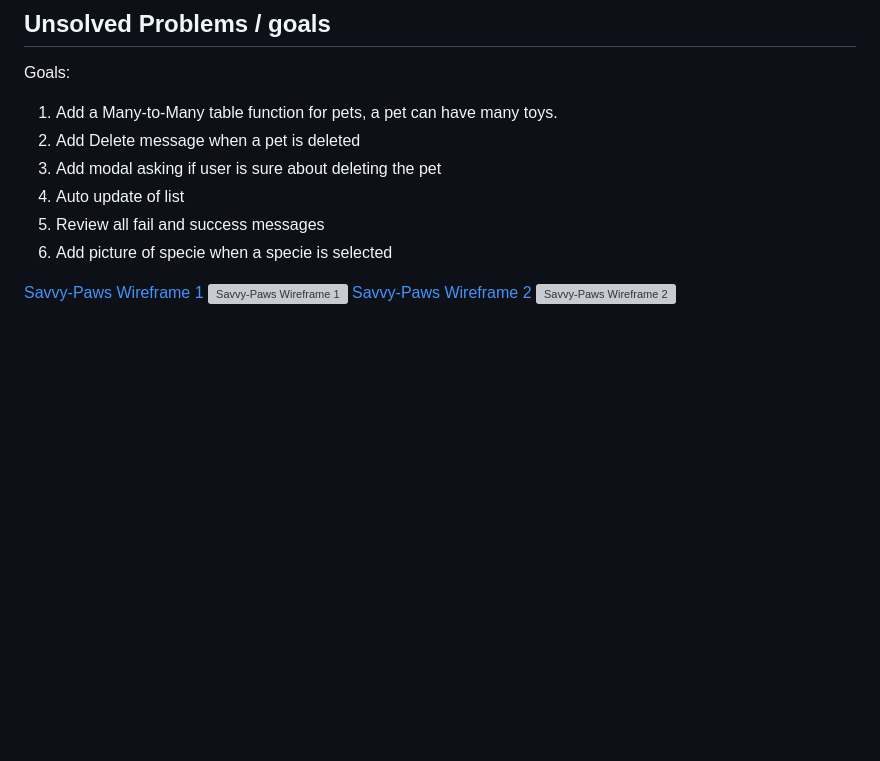
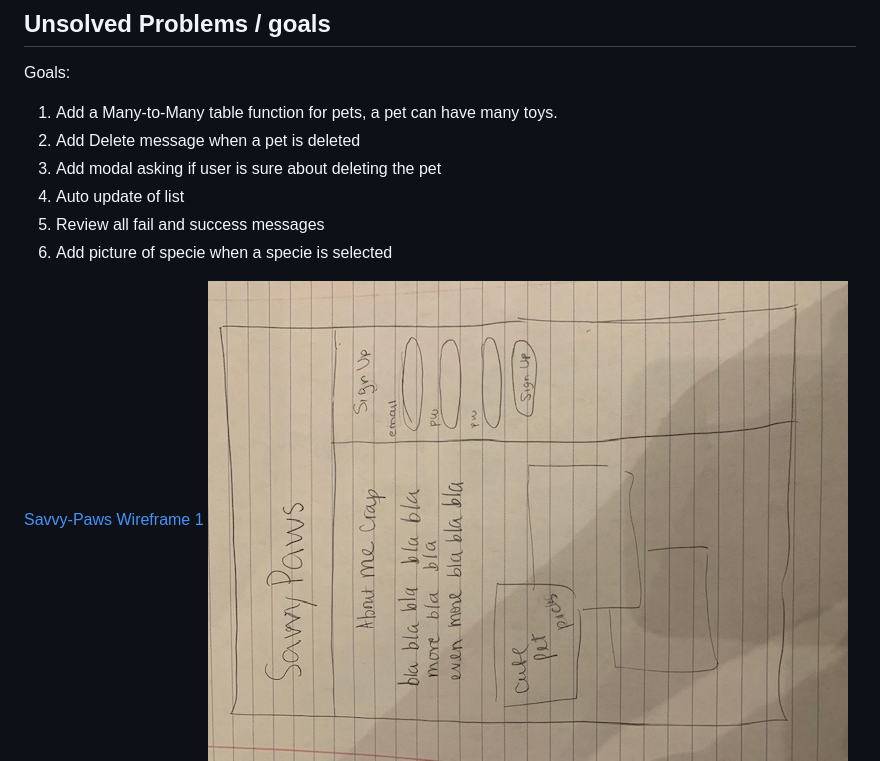
Before and after one commit to patybn3/Savvy-Paws-Client, a Markdown page: README.md, the part around the change. GitHub-like rendering; pictures changed too: wireframefirst.jpg (added); blank space fills up the shorter version; grey boxes are pictures that could not be loaded.

Commit message:
Added Wireframes to README

```diff
--- a/README.md
+++ b/README.md
@@ -165,5 +165,5 @@ Goals:
 
 
 
-[Savvy-Paws Wireframe 1](./wireframefirst.jpg) ![Savvy-Paws Wireframe 1](./wireframefirst.jpg)
+[Savvy-Paws Wireframe 1](./wireframefirst.jpg) ![Savvy-Paws Wireframe 1](/wireframefirst.jpg)
 [Savvy-Paws Wireframe 2](./wireframesecond.jpg) ![Savvy-Paws Wireframe 2](./wireframesecond.jpg)
```
Also changed, not shown: wireframesecond.jpg (added).
